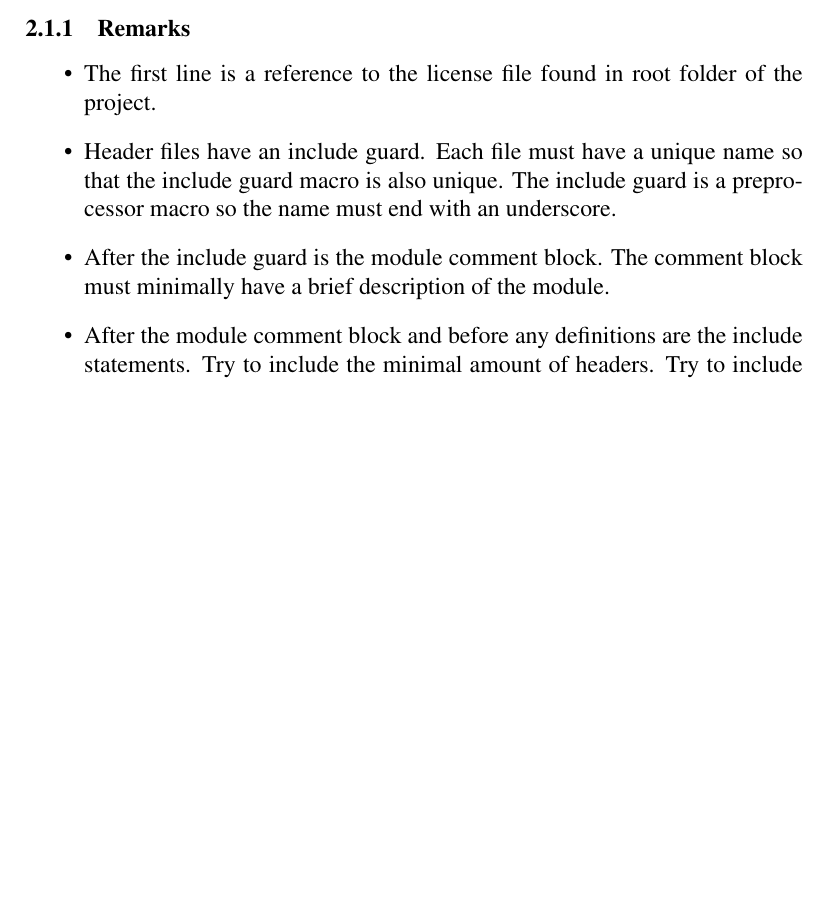
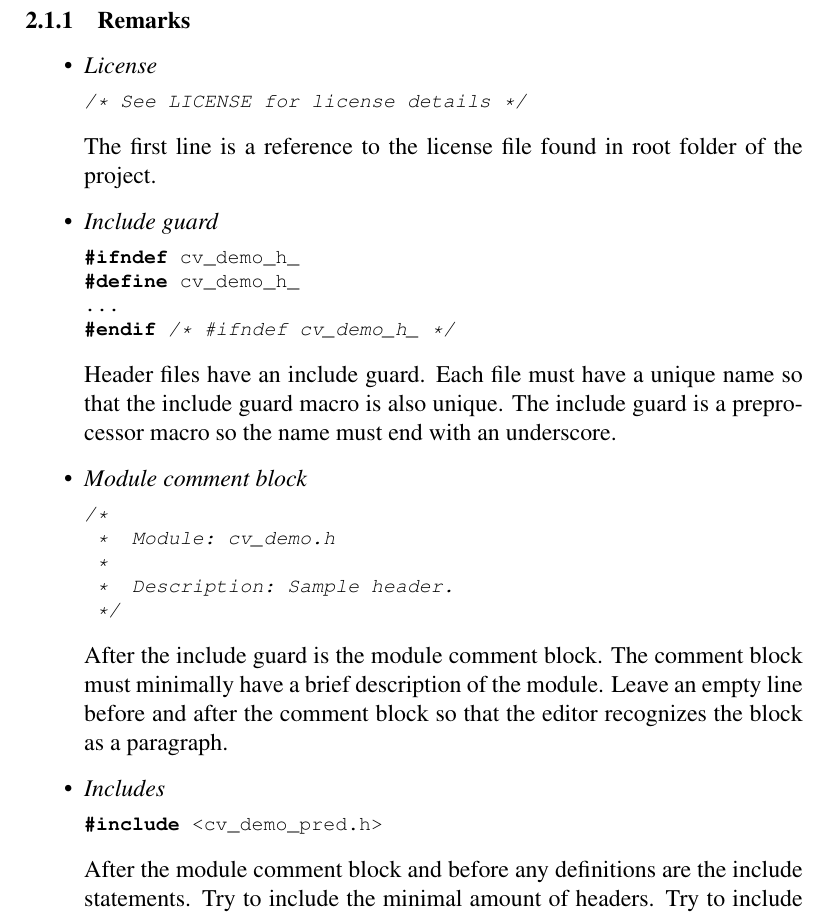
Before and after one commit to fboucher9/cave, a LaTeX paper (cv_doc/cv_template.tex, which reads cv_doc/cv_common.tex): part of page 2 of 3 before the commit and part of page 3 of 4 after it, cut so that both start at the same text, the shorter picture padded with empty space. Compiled offline with pdfLaTeX.

```diff
--- /dev/null
+++ b/cv_doc/cv_common.tex
@@ -0,0 +1,6 @@
+\author{\large Felix Boucher \\
+    \texttt{fboucher9@gmail.com}}
+\documentclass[12pt]{article}
+\usepackage{times}
+\usepackage{listings}
+\lstset{language=C++, basicstyle=\footnotesize\ttfamily}
--- a/cv_doc/cv_template.tex
+++ b/cv_doc/cv_template.tex
@@ -64,17 +66,50 @@
 
 \begin{itemize}
 
-\item The first line is a reference to the license file found in root folder
+\item \emph{License}
+
+\begin{lstlisting}
+/* See LICENSE for license details */
+\end{lstlisting}
+
+    The first line is a reference to the license file found in root folder
     of the project.
 
-\item Header files have an include guard.  Each file must have a unique name
+\item \emph{Include guard}
+
+\begin{lstlisting}
+#ifndef cv_demo_h_
+#define cv_demo_h_
+...
+#endif /* #ifndef cv_demo_h_ */
+\end{lstlisting}
+
+    Header files have an include guard.  Each file must have a unique name
     so that the include guard macro is also unique.  The include guard is
     a preprocessor macro so the name must end with an underscore.
 
-\item After the include guard is the module comment block.  The comment block
-    must minimally have a brief description of the module.
+\item \emph{Module comment block}
 
-\item After the module comment block and before any definitions are the include
+\begin{lstlisting}
+/*
+ *  Module: cv_demo.h
+ *
+ *  Description: Sample header.
+ */
+\end{lstlisting}
+
+    After the include guard is the module comment block.  The comment block
+    must minimally have a brief description of the module.  Leave an empty line
+    before and after the comment block so that the editor recognizes the block
+    as a paragraph.
+
+\item \emph{Includes}
+
+\begin{lstlisting}
+#include <cv_demo_pred.h>
+\end{lstlisting}
+
+    After the module comment block and before any definitions are the include
     statements.  Try to include the minimal amount of headers.  Try to include
     predefinitions if possible instead of including an interface.  Try to
     avoid including any standard header files, or any OS-specific header
```
Also changed, not shown: makefile, cv_doc/cv_template.tex (18 more changed lines).
